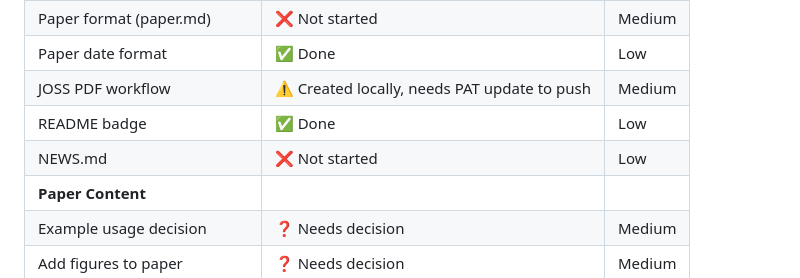
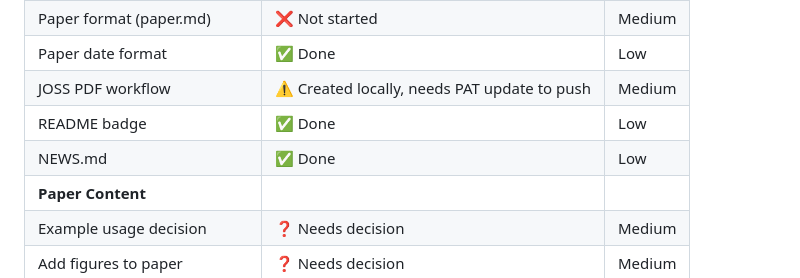
Before and after one commit to matthias-da/pep725, a Markdown page: TODO_JOSS_submission.md, the part around one of its changes. Drawn GitHub-style.

```diff
--- a/TODO_JOSS_submission.md
+++ b/TODO_JOSS_submission.md
@@ -207,7 +207,7 @@ Current: ~896 body words (limit: 750-1750)
 | Paper date format | ✅ Done | Low |
 | JOSS PDF workflow | ⚠️ Created locally, needs PAT update to push | Medium |
 | README badge | ✅ Done | Low |
-| NEWS.md | ❌ Not started | Low |
+| NEWS.md | ✅ Done | Low |
 | **Paper Content** | | |
 | Example usage decision | ❓ Needs decision | Medium |
 | Add figures to paper | ❓ Needs decision | Medium |
```
Also changed, not shown: other parts of TODO_JOSS_submission.md (+1 -1 lines), NEWS.md (added, +9 -0 lines).
